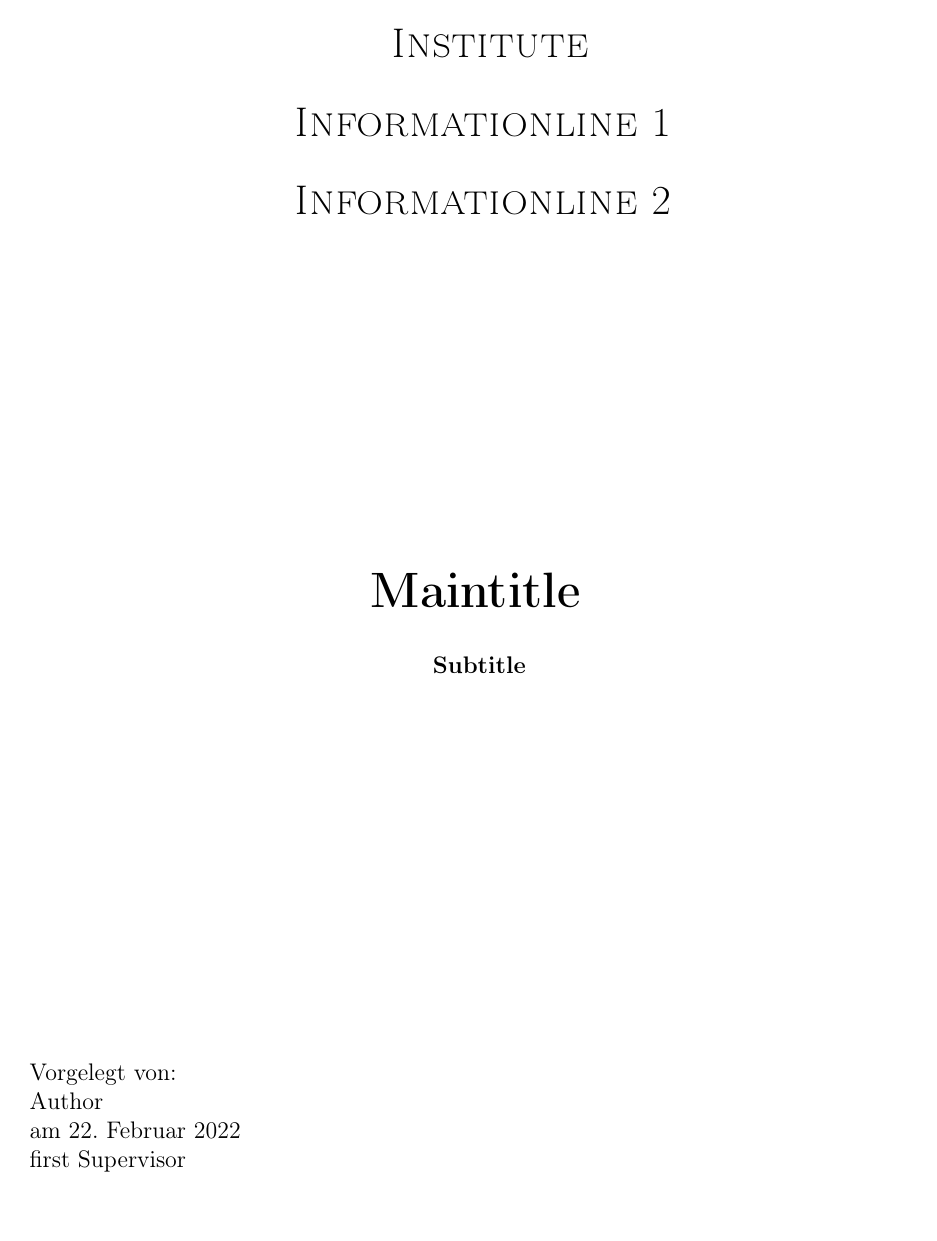
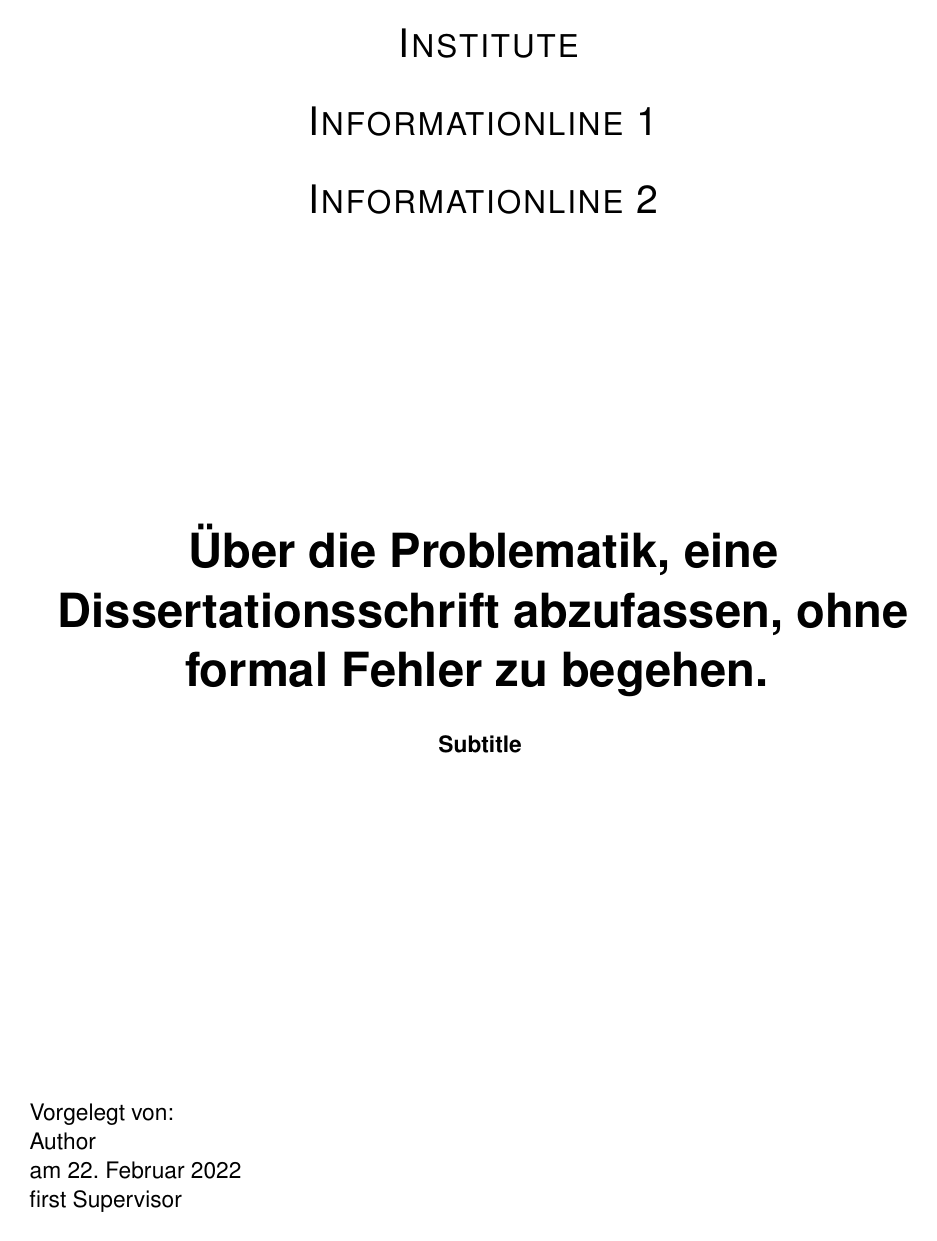
Before and after one commit to rwarnking/thesis-template-umm, a LaTeX thesis (main.tex, which reads thesis.cls): page 1 of 13 before the commit and page 1 of 14 after it. Compiled offline with pdfLaTeX.

Commit message:
Add arial and roman font

```diff
--- a/main.tex
+++ b/main.tex
@@ -1,4 +1,4 @@
-\documentclass[german]{thesis}
+\documentclass[german, arial]{thesis}
 
 %%%%%%%%%%%%%%%%%%%%%%%%%%%%%%%%%%%%%%%%%%%%%%%%%%%%%%%%%%%%%%%%%%%%%%%%%%%%%%%%%%%%%%%%%%%%%%%%%%%
 % Inputs
@@ -16,10 +16,11 @@
 %%%%%%%%%%%%%%%%%%%%%%%%%%%%%%%%%%%%%%%%%%%%%%%%%%%%%%%%%%%%%%%%%%%%%%%%%%%%%%%%%%%%%%%%%%%%%%%%%%%
 % Meta-data
 %%%%%%%%%%%%%%%%%%%%%%%%%%%%%%%%%%%%%%%%%%%%%%%%%%%%%%%%%%%%%%%%%%%%%%%%%%%%%%%%%%%%%%%%%%%%%%%%%%%
-\title{Maintitle}
+\title{Über die Problematik, eine Dissertationsschrift abzufassen, ohne formal Fehler zu begehen.}
 \subtitle{Subtitle}
 \author{Author}
 \email{Email}
+\birthplace{Germany}
 
 % Default Bachelorarbeit / Bachelors's Thesis
 \type{Arbeit}
--- a/thesis.cls
+++ b/thesis.cls
@@ -39,6 +40,14 @@
     \setcounter{sprache}{2}
 }
 
+\newcounter{font}
+\DeclareOption{roman}{
+    \setcounter{font}{1}
+}
+\DeclareOption{arial}{
+    \setcounter{font}{2}
+}
+
 \ProcessOptions
 
 %%%%%%%%%%%%%%%%%%%%%%%%%%%%%%%%%%%%%%%%%%%%%%%%%%%%%%%%%%%%%%%%%%%%%%%%%%%%%%%%%%%%%%%%%%%%%%%%%%%
@@ -51,6 +60,19 @@
 }{
     \RequirePackage[english]{babel}
 }
+
+% ----------------------------------------
+% Select the font
+% ----------------------------------------
+% For times new roman
+\ifthenelse{\value{font} = 1}{
+    \RequirePackage{mathptmx}
+}{}
+% For arial
+\ifthenelse{\value{font} = 2}{
+    \renewcommand*{\familydefault}{\sfdefault}
+    \usepackage[scaled]{helvet}
+}{}
 
 \usepackage[utf8]{inputenc}
 
@@ -89,7 +111,7 @@
 }{}
 
 % For appendix
-\RequirePackage{appendix}
+\RequirePackage[page, toc]{appendix}
 
 %%%%%%%%%%%%%%%%%%%%%%%%%%%%%%%%%%%%%%%%%%%%%%%%%%%%%%%%%%%%%%%%%%%%%%%%%%%%%%%%%%%%%%%%%%%%%%%%%%%
 % Page design
@@ -113,6 +135,7 @@
 %%%%%%%%%%%%%%%%%%%%%%%%%%%%%%%%%%%%%%%%%%%%%%%%%%%%%%%%%%%%%%%%%%%%%%%%%%%%%%%%%%%%%%%%%%%%%%%%%%%
 \def\subtitle#1{\gdef\@subtitle{#1}}
 \def\email#1{\gdef\@email{#1}}
+\def\birthplace#1{\gdef\@birthplace{#1}}
 
 \def\type#1{\gdef\@type{#1}}
 \def\submitdate#1{\gdef\@submitdate{#1}}
@@ -127,6 +150,15 @@
 %%%%%%%%%%%%%%%%%%%%%%%%%%%%%%%%%%%%%%%%%%%%%%%%%%%%%%%%%%%%%%%%%%%%%%%%%%%%%%%%%%%%%%%%%%%%%%%%%%%
 % Create style commands
 %%%%%%%%%%%%%%%%%%%%%%%%%%%%%%%%%%%%%%%%%%%%%%%%%%%%%%%%%%%%%%%%%%%%%%%%%%%%%%%%%%%%%%%%%%%%%%%%%%%
+% Add empty pages such that capter start on the same page
+% Removes header and footer from empty pages
+\def\cleardoublepage{
+    \clearpage\if@twoside \ifodd\c@page\else
+    \hbox{}
+    \thispagestyle{empty}
+    \newpage
+    \if@twocolumn\hbox{}\newpage\fi\fi\fi
+}
 
 % Adjust page numbering
 \newcommand{\startTextChapters}{
```
Also changed, not shown: thesis.cls (1 more changed lines).
